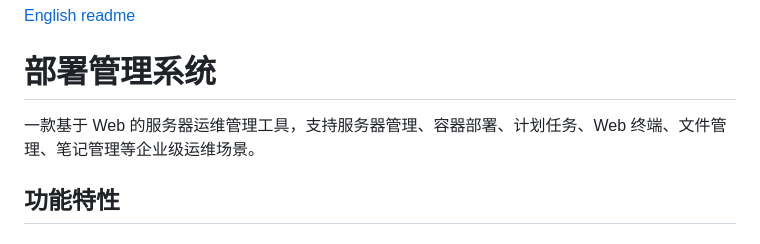
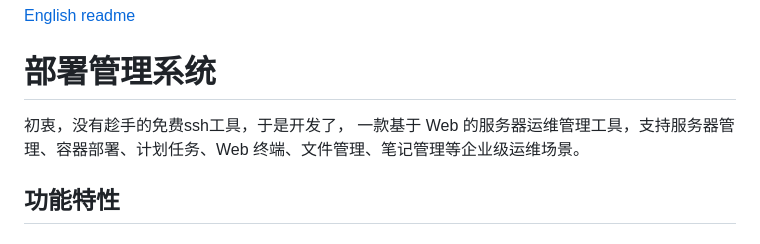
Before and after one commit to sunquan819/sshmg, a Markdown page: README.md, the part around the change. GitHub-like rendering.

```diff
--- a/README.md
+++ b/README.md
@@ -1,6 +1,6 @@
 [English readme](./readme.en)
 # 部署管理系统
-
+初衷，没有趁手的免费ssh工具，于是开发了，
 一款基于 Web 的服务器运维管理工具，支持服务器管理、容器部署、计划任务、Web 终端、文件管理、笔记管理等企业级运维场景。
 
 ## 功能特性
```
